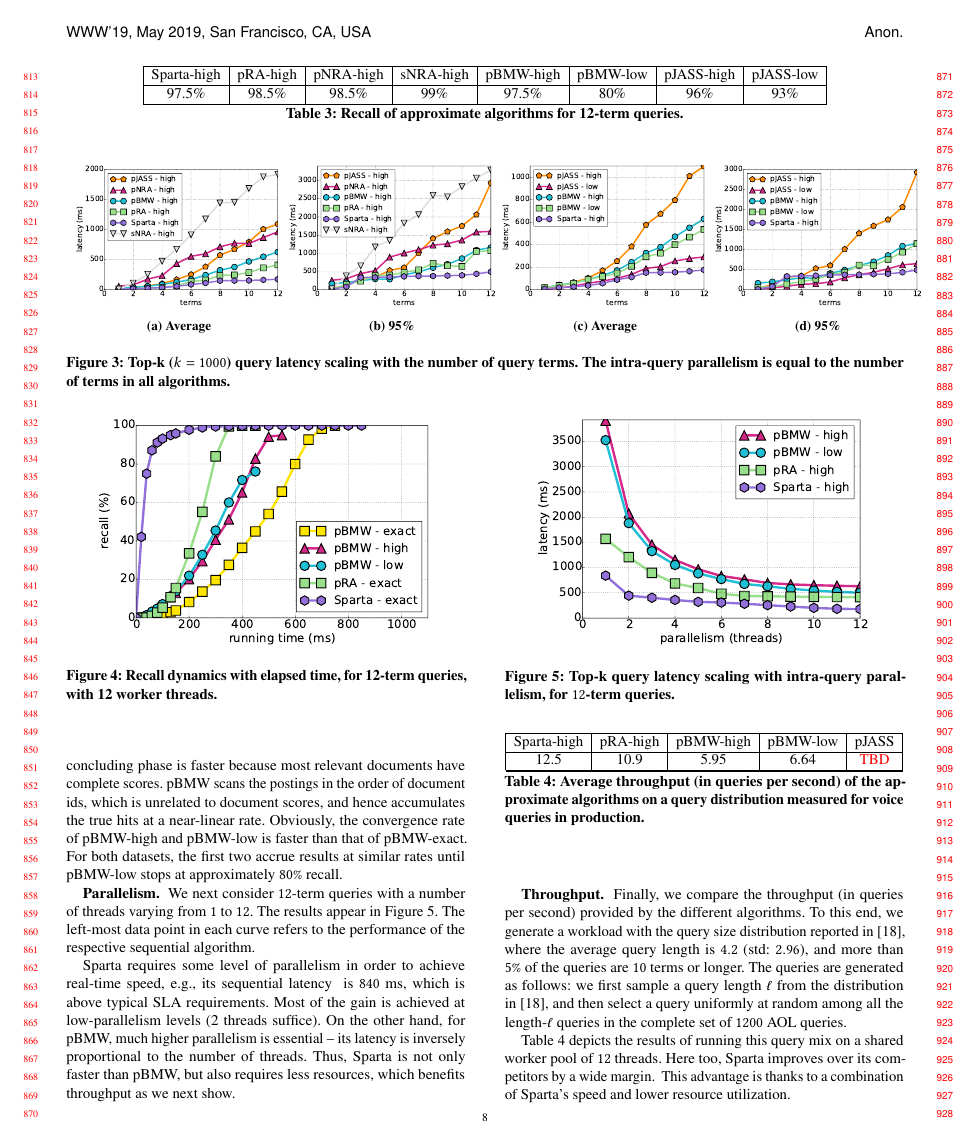
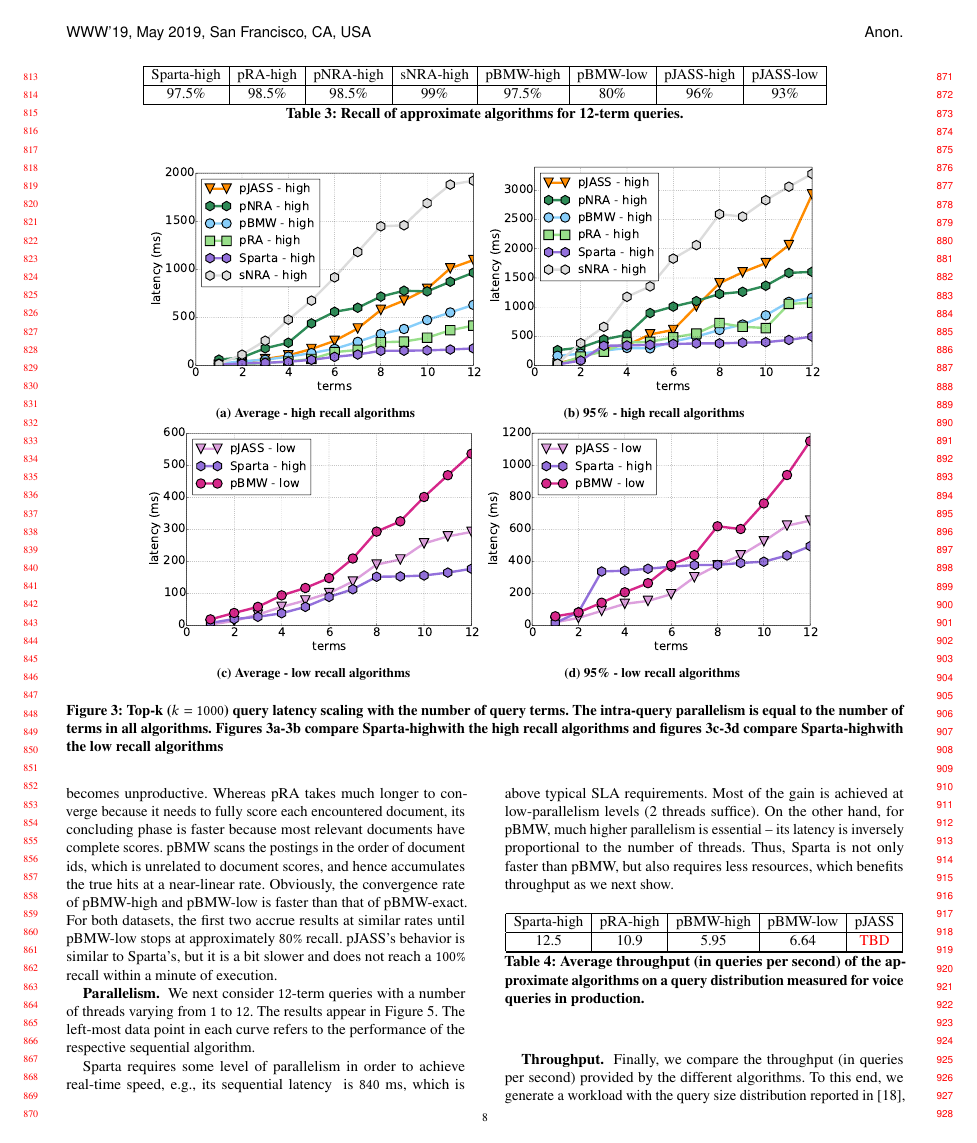
Before and after one commit to iditkeidar/sparta, a LaTeX paper (WWW19/sparta.tex, which reads WWW19/evaluation.tex): page 8 of 10 before the commit and page 8 of 11 after it. Compiled offline with pdfLaTeX.

Commit message:
figure updates and red text elimination

```diff
--- a/WWW19/evaluation.tex
+++ b/WWW19/evaluation.tex
@@ -310,24 +314,31 @@ Its  $95\%$ latency is below $500$ ms.
 \begin{figure*}[tbh]
 \centering
 \begin{tabular}{ccc}
-      \begin{subfigure}[t]{0.25\textwidth}
+      \begin{subfigure}[t]{0.4\textwidth}
          \includegraphics[width=\textwidth]{figures/latency_12threads_clueweb.pdf}
-        \caption[]{Average\bigdataset{, \cw}}
+        \caption[]{Average\bigdataset{, \cw} - high recall algorithms}
+        \label{fig:terms-scaling-high-avg}
       \end{subfigure}
 
-	\begin{subfigure}[t]{0.25\textwidth}
+	\begin{subfigure}[t]{0.4\textwidth}
     	\includegraphics[width=\textwidth]{figures/latency_95th_percentile_clueweb.pdf}
-	\caption{95\%\bigdataset{, \cw}}
+	\caption{95\%\bigdataset{, \cw} - high recall algorithms}
+	\label{fig:terms-scaling-high-95}
     \end{subfigure}
 
-          \begin{subfigure}[t]{0.25\textwidth}
+\end{tabular}
+\begin{tabular}{ccc}
+
+          \begin{subfigure}[t]{0.4\textwidth}
          \includegraphics[width=\textwidth]{figures/latency_high_low_12threads_clueweb.pdf}
-        \caption[]{Average\bigdataset{, \cw}}
+        \caption[]{Average\bigdataset{, \cw} - low recall algorithms}
+        \label{fig:terms-scaling-low-avg}
       \end{subfigure}
 
-	\begin{subfigure}[t]{0.25\textwidth}
+	\begin{subfigure}[t]{0.4\textwidth}
     	\includegraphics[width=\textwidth]{figures/latency_95th_percentile_high_low_clueweb.pdf}
-	\caption{95\%\bigdataset{, \cw}}
+	\caption{95\%\bigdataset{, \cw} - low recall algorithms}
+	\label{fig:terms-scaling-low-95}
     \end{subfigure}
 
 \bigdataset{
@@ -339,7 +350,7 @@ Its  $95\%$ latency is below $500$ ms.
 
 \end{tabular}
 \caption{Top-k ($k=1000$) query latency scaling with the number of query terms.
-The intra-query parallelism is equal to the number of terms in all algorithms. }
+The intra-query parallelism is equal to the number of terms in all algorithms. Figures \ref{fig:terms-scaling-high-avg}-\ref{fig:terms-scaling-high-95} compare \alg\hi with the high recall algorithms and figures \ref{fig:terms-scaling-low-avg}-\ref{fig:terms-scaling-low-95} compare \alg\hi with the low recall algorithms}
 \label{fig:terms-scaling}
 \end{figure*}
 
@@ -444,6 +458,7 @@ most relevant documents   have complete  scores.
 \pBMW\/ scans the postings in the order of document ids, which is unrelated to document scores, and hence accumulates the true hits
 at a near-linear rate. Obviously, the convergence rate of \pBMW\hi\/ and \pBMW\lo\/ is faster than that of \pBMW\ex. For both datasets, the first
 two accrue results at similar rates until \pBMW\lo\/ stops at approximately $80\%$ recall.
+\pJASS's behavior  is similar to \alg's, but it is a bit slower and does not reach a $100\%$ recall within a minute of execution.
 
 %Figure~\ref{fig:terms-scaling}(c) zooms in on \alg's performance versus other variants of NRA: AllPar -- a na\"{\i}ve parallelization  (without the initial sequential phase),  Seq -- a sequential implementation, and SharedState -- a version of \alg\ that does not use local \TMap\/s. Neither of the first two scales with real-time latency. Interestingly, AllPar is slower than Seq, underscoring the importance of aggressive pruning prior to starting the concurrent execution. SharedState is substantially faster, but fails to utilize the hardware cache efficiently due to lack of locality. It thus lags behind \alg\/ by approximately $35\%$ for long queries.
 {\bf Parallelism.\ }
```
Also changed, not shown: WWW19/Background.tex (+6 -6 lines), WWW19/conclusions.tex (+2 -2 lines), WWW19/intro.tex (+2 -2 lines), WWW19/pseudo-parallel.tex (+1 -1 lines), WWW19/related.tex (+2 -2 lines), WWW19/figures/cumulative_12threads_clueweb.pdf, WWW19/figures/latency_12terms_clueweb.pdf, WWW19/figures/latency_12threads_clueweb.pdf, WWW19/figures/latency_95th_percentile_clueweb.pdf, WWW19/figures/latency_95th_percentile_high_low_clueweb.pdf, WWW19/figures/latency_high_low_12threads_clueweb.pdf, WWW19/evaluation.tex (53 more changed lines).
